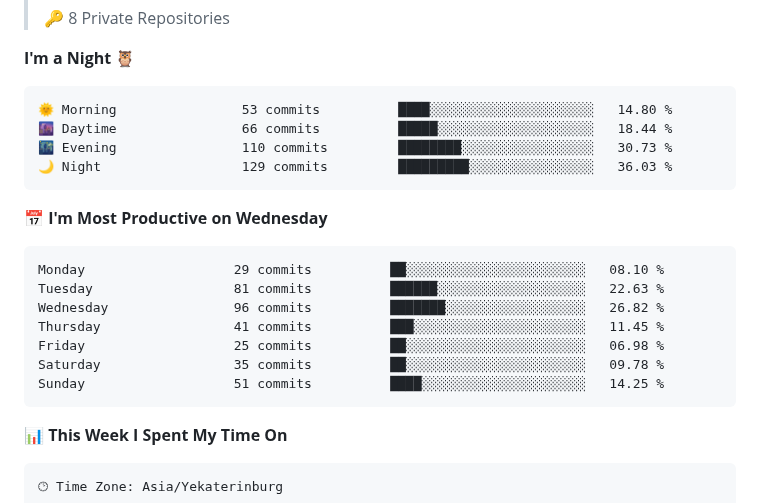
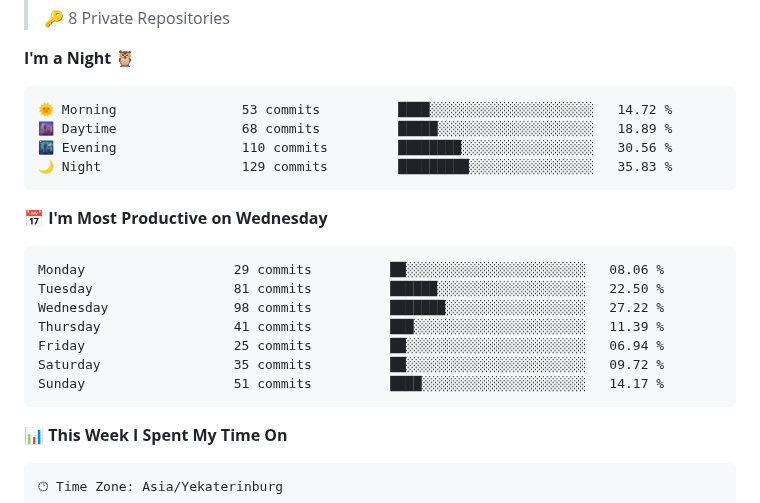
Before and after one commit to bemooooooooo/bemooooooooo, a Markdown page: README.md, the part around one of its changes. Rendered like a GitHub page.

Commit message:
Updated with Dev Metrics

````diff
--- a/README.md
+++ b/README.md
@@ -30,21 +30,21 @@ Skills: ![C++](https://img.shields.io/badge/c++-%2300599C.svg?style=for-the-badg
 **I'm a Night 🦉**
 
 ```text
-🌞 Morning                53 commits          ████░░░░░░░░░░░░░░░░░░░░░   14.80 %
-🌆 Daytime                66 commits          █████░░░░░░░░░░░░░░░░░░░░   18.44 %
-🌃 Evening                110 commits         ████████░░░░░░░░░░░░░░░░░   30.73 %
-🌙 Night                  129 commits         █████████░░░░░░░░░░░░░░░░   36.03 %
+🌞 Morning                53 commits          ████░░░░░░░░░░░░░░░░░░░░░   14.72 %
+🌆 Daytime                68 commits          █████░░░░░░░░░░░░░░░░░░░░   18.89 %
+🌃 Evening                110 commits         ████████░░░░░░░░░░░░░░░░░   30.56 %
+🌙 Night                  129 commits         █████████░░░░░░░░░░░░░░░░   35.83 %
 ```
 📅 **I'm Most Productive on Wednesday**
 
 ```text
-Monday                   29 commits          ██░░░░░░░░░░░░░░░░░░░░░░░   08.10 %
-Tuesday                  81 commits          ██████░░░░░░░░░░░░░░░░░░░   22.63 %
-Wednesday                96 commits          ███████░░░░░░░░░░░░░░░░░░   26.82 %
-Thursday                 41 commits          ███░░░░░░░░░░░░░░░░░░░░░░   11.45 %
-Friday                   25 commits          ██░░░░░░░░░░░░░░░░░░░░░░░   06.98 %
-Saturday                 35 commits          ██░░░░░░░░░░░░░░░░░░░░░░░   09.78 %
-Sunday                   51 commits          ████░░░░░░░░░░░░░░░░░░░░░   14.25 %
+Monday                   29 commits          ██░░░░░░░░░░░░░░░░░░░░░░░   08.06 %
+Tuesday                  81 commits          ██████░░░░░░░░░░░░░░░░░░░   22.50 %
+Wednesday                98 commits          ███████░░░░░░░░░░░░░░░░░░   27.22 %
+Thursday                 41 commits          ███░░░░░░░░░░░░░░░░░░░░░░   11.39 %
+Friday                   25 commits          ██░░░░░░░░░░░░░░░░░░░░░░░   06.94 %
+Saturday                 35 commits          ██░░░░░░░░░░░░░░░░░░░░░░░   09.72 %
+Sunday                   51 commits          ████░░░░░░░░░░░░░░░░░░░░░   14.17 %
 ```
 
 
````
Also changed, not shown: other parts of README.md (+1 -1 lines), assets/bar_graph.png.
